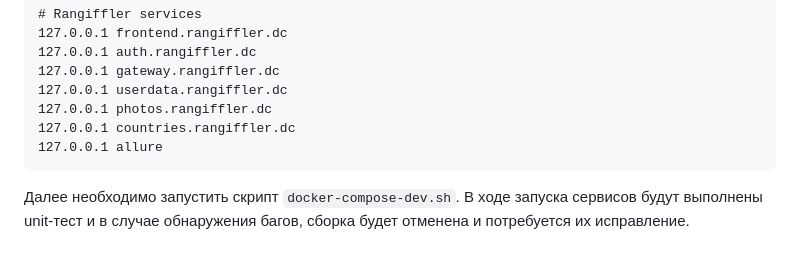
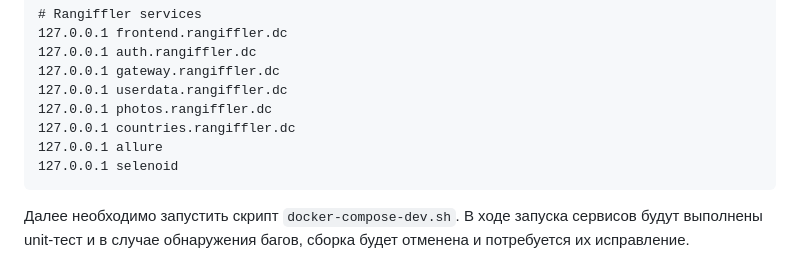
Before and after one commit to katkovrd808/rangiffler-diploma, a Markdown page: README.md, the part around the change. Drawn GitHub-style.

Commit message:
readme: etc/hosts upd

````diff
--- a/README.md
+++ b/README.md
@@ -107,6 +107,7 @@ rangiffler-diploma % bash localenv-stop.sh
 127.0.0.1 photos.rangiffler.dc
 127.0.0.1 countries.rangiffler.dc
 127.0.0.1 allure
+127.0.0.1 selenoid
 ```
 Далее необходимо запустить скрипт `docker-compose-dev.sh`. В ходе запуска сервисов будут выполнены unit-тест и в случае обнаружения
 багов, сборка будет отменена и потребуется их исправление.
````
